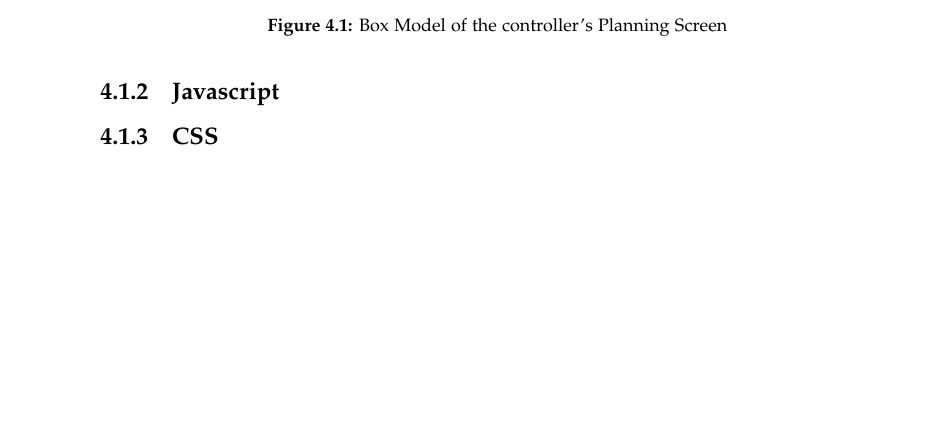
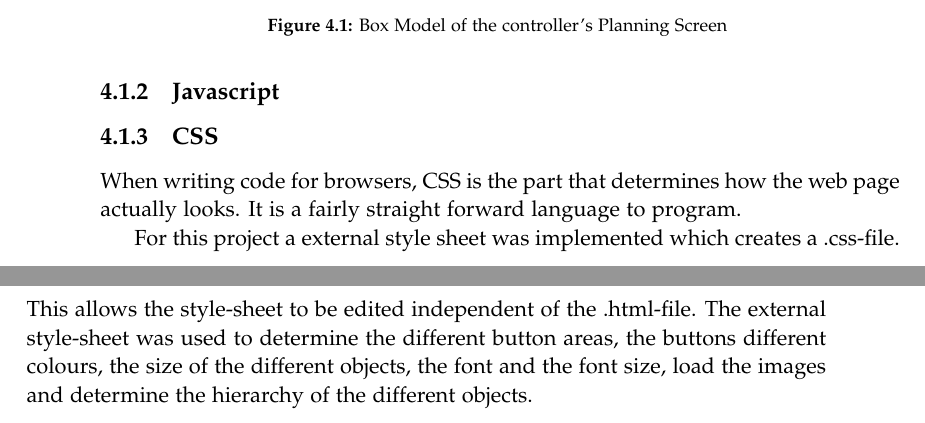
Before and after one commit to kaas-/CommandAndCupcakes, a LaTeX thesis (Portfolio/master.tex, which reads Portfolio/sections/codeDescription.tex): part of page 38 of 38 before the commit and two parts of pages 38 and 39 of 39 after it, the two joined at a grey line, cut so that both start at the same text, the shorter picture padded with empty space. Compiled offline with pdfLaTeX.

Commit message:
Added stuff about css. Also a line about the font in visual desgn

```diff
--- a/Portfolio/sections/codeDescription.tex
+++ b/Portfolio/sections/codeDescription.tex
@@ -24,3 +24,6 @@ The Combat Screen consists of four areas, where three of them defines areas for
 
 
 \subsection{CSS}\label{controllerCSS}
+When writing code for browsers, CSS is the part that determines how the web page actually looks. It is a fairly straight forward language to program.
+
+For this project a external style sheet was implemented which creates a .css-file. This allows the style-sheet to be edited independent of the .html-file. The external style-sheet was used to determine the different button areas, the buttons different colours, the size of the different objects, the font and the font size, load the images and determine the hierarchy of the different objects.
```
Also changed, not shown: Portfolio/sections/Visualdesign.tex (+1 -1 lines).
